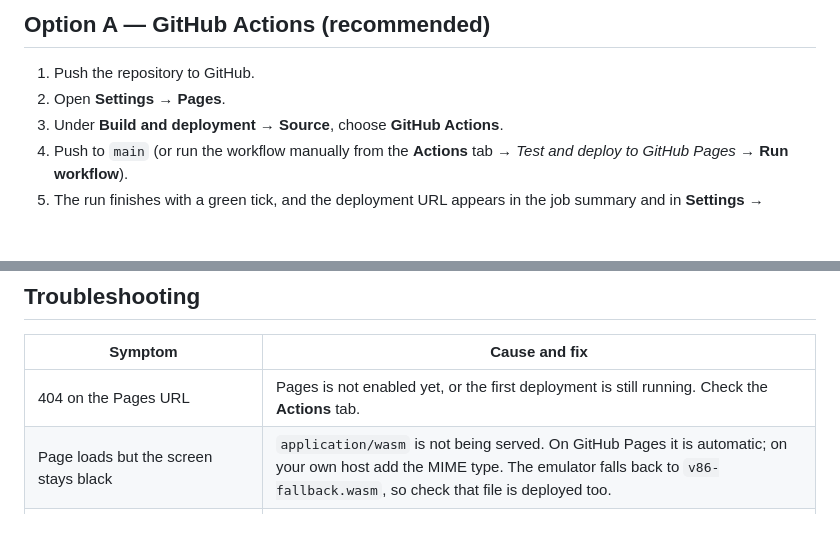
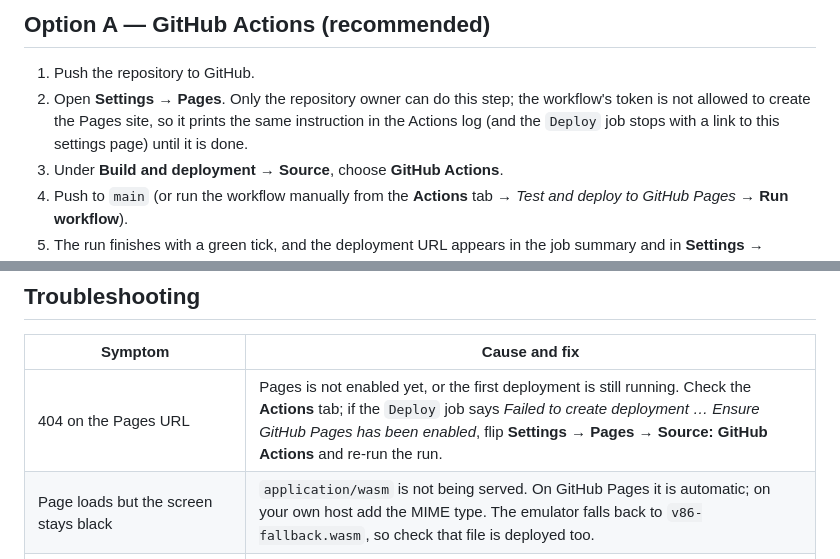
Before and after one commit to rerebankole-glitch/VM, a Markdown page: docs/DEPLOY.md, 2 parts joined by grey strips. GitHub-like rendering; blank space fills up the shorter version.

```diff
--- a/docs/DEPLOY.md
+++ b/docs/DEPLOY.md
@@ -7,7 +7,10 @@ those files.
 ## Option A — GitHub Actions (recommended)
 
 1. Push the repository to GitHub.
-2. Open **Settings → Pages**.
+2. Open **Settings → Pages**. Only the repository owner can do this step; the workflow's
+   token is not allowed to create the Pages site, so it prints the same instruction in the
+   Actions log (and the `Deploy` job stops with a link to this settings page) until it is
+   done.
 3. Under **Build and deployment → Source**, choose **GitHub Actions**.
 4. Push to `main` (or run the workflow manually from the **Actions** tab →
    *Test and deploy to GitHub Pages* → **Run workflow**).
@@ -80,7 +83,7 @@ built-in *Tiny Linux* image selected. You should see:
 
 | Symptom | Cause and fix |
 | --- | --- |
-| 404 on the Pages URL | Pages is not enabled yet, or the first deployment is still running. Check the **Actions** tab. |
+| 404 on the Pages URL | Pages is not enabled yet, or the first deployment is still running. Check the **Actions** tab; if the `Deploy` job says *Failed to create deployment … Ensure GitHub Pages has been enabled*, flip **Settings → Pages → Source: GitHub Actions** and re-run the run. |
 | Page loads but the screen stays black | `application/wasm` is not being served. On GitHub Pages it is automatic; on your own host add the MIME type. The emulator falls back to `v86-fallback.wasm`, so check that file is deployed too. |
 | `v86.d.ts does not declare …` or other test failures | Run `npm test` locally; the workflow refuses to publish a broken site. |
 | Images missing (`assets/images/*`) | The vendored demo images are large. If you used `git clone --depth 1 --filter=blob:none` or `.gitattributes` LFS rules, fetch them again or run `npm run vendor:images`. |
```
Also changed, not shown: README.md (+17 -7 lines).
